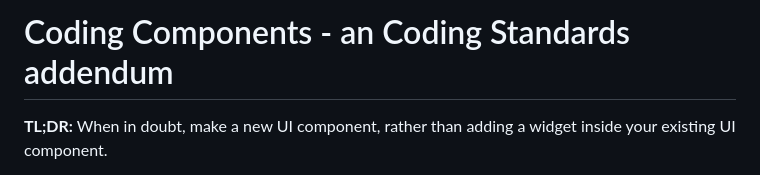
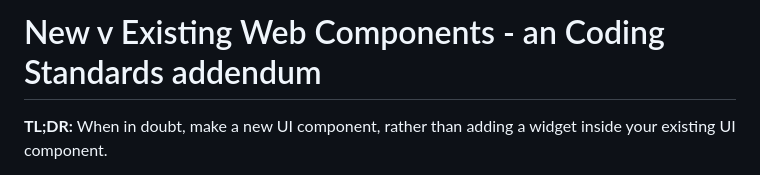
Before and after one commit to datafundamentals/df, a Markdown page: docs/NEW_V_EXISTING_WC.md, the part around the change. GitHub-like rendering.

```diff
--- a/docs/CODING_COMPONENTS_ADDENDUM.md
+++ b/docs/NEW_V_EXISTING_WC.md
@@ -1,4 +1,4 @@
-# Coding Components - an Coding Standards addendum
+# New v Existing Web Components - an Coding Standards addendum
 
 **TL;DR:** When in doubt, make a new UI component, rather than adding a widget inside your existing UI component.
 
```
Also changed, not shown: docs/MONOREPO_SHARED_COMPONENTS_STRATEGY.md (deleted, +0 -166 lines), docs/SHARED_WEB_COMPONENT_DEFAULTS.md (added, +104 -0 lines).
